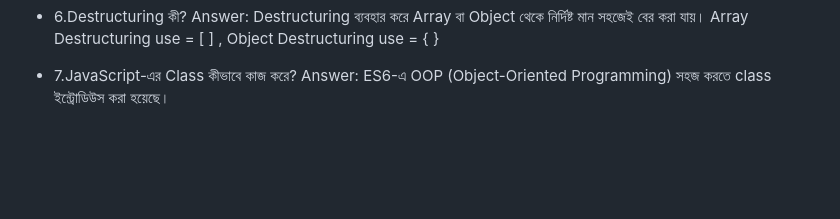
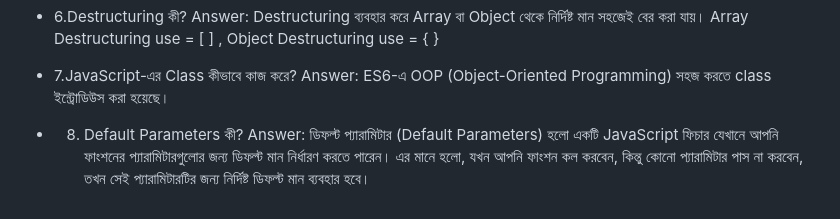
Before and after one commit to MukitHossen7/Interview-Basic-Question, a Markdown page: readme.md, the part around the change. Drawn GitHub-style; blank space fills up the shorter version.

Commit message:
Add explanation of Default Parameters in JavaScript section of README.md

```diff
--- a/readme.md
+++ b/readme.md
@@ -102,3 +102,6 @@ HTML Tag হল কোডের সেই অংশ যা ব্রাউজা
 
 - 7.JavaScript-এর Class কীভাবে কাজ করে?
   Answer: ES6-এ OOP (Object-Oriented Programming) সহজ করতে class ইন্ট্রোডিউস করা হয়েছে।
+
+- 8. Default Parameters কী?
+     Answer: ডিফল্ট প্যারামিটার (Default Parameters) হলো একটি JavaScript ফিচার যেখানে আপনি ফাংশনের প্যারামিটারগুলোর জন্য ডিফল্ট মান নির্ধারণ করতে পারেন। এর মানে হলো, যখন আপনি ফাংশন কল করবেন, কিন্তু কোনো প্যারামিটার পাস না করবেন, তখন সেই প্যারামিটারটির জন্য নির্দিষ্ট ডিফল্ট মান ব্যবহার হবে।
```
